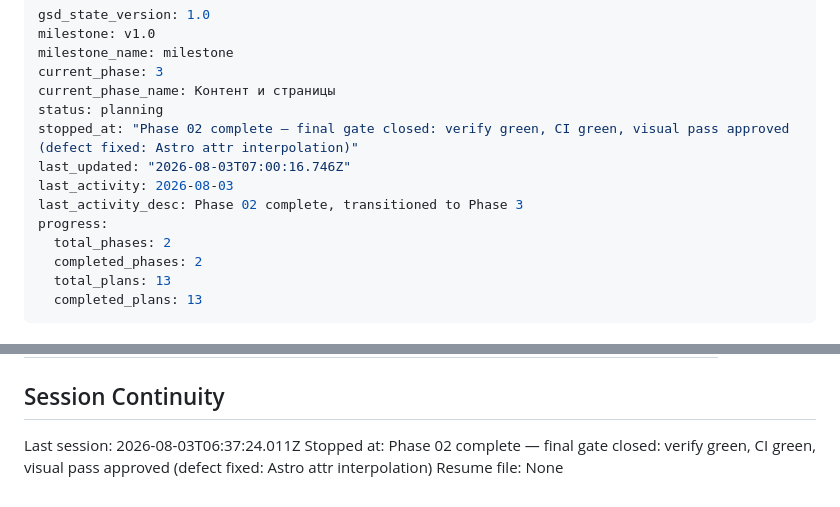
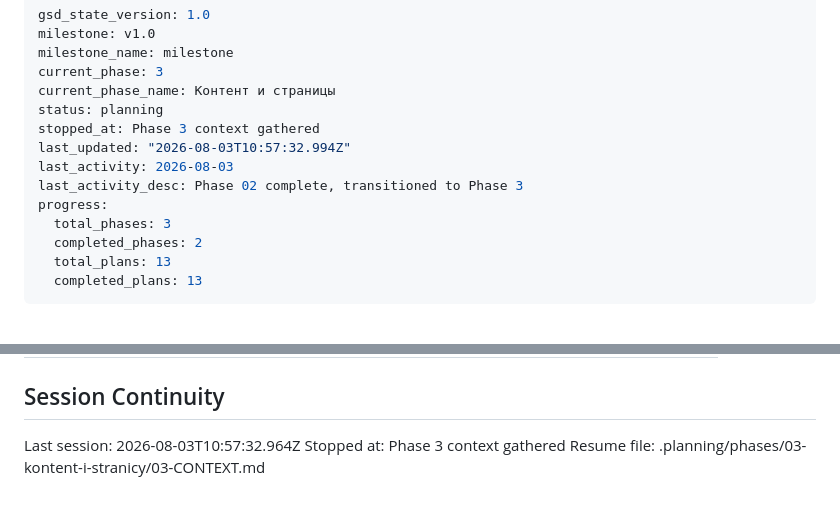
Before and after one commit to Ivan-Shivarshinov/portfolio-ivan-shivarshinov, a Markdown page: .planning/STATE.md, 2 parts joined by grey strips. Rendered like a GitHub page.

Commit message:
docs(state): record phase 3 context session

```diff
--- a/.planning/STATE.md
+++ b/.planning/STATE.md
@@ -5,12 +5,12 @@ milestone_name: milestone
 current_phase: 3
 current_phase_name: Контент и страницы
 status: planning
-stopped_at: "Phase 02 complete — final gate closed: verify green, CI green, visual pass approved (defect fixed: Astro attr interpolation)"
-last_updated: "2026-08-03T07:00:16.746Z"
+stopped_at: Phase 3 context gathered
+last_updated: "2026-08-03T10:57:32.994Z"
 last_activity: 2026-08-03
 last_activity_desc: Phase 02 complete, transitioned to Phase 3
 progress:
-  total_phases: 2
+  total_phases: 3
   completed_phases: 2
   total_plans: 13
   completed_plans: 13
@@ -140,6 +140,6 @@ None yet.
 
 ## Session Continuity
 
-Last session: 2026-08-03T06:37:24.011Z
-Stopped at: Phase 02 complete — final gate closed: verify green, CI green, visual pass approved (defect fixed: Astro attr interpolation)
-Resume file: None
+Last session: 2026-08-03T10:57:32.964Z
+Stopped at: Phase 3 context gathered
+Resume file: .planning/phases/03-kontent-i-stranicy/03-CONTEXT.md
```
